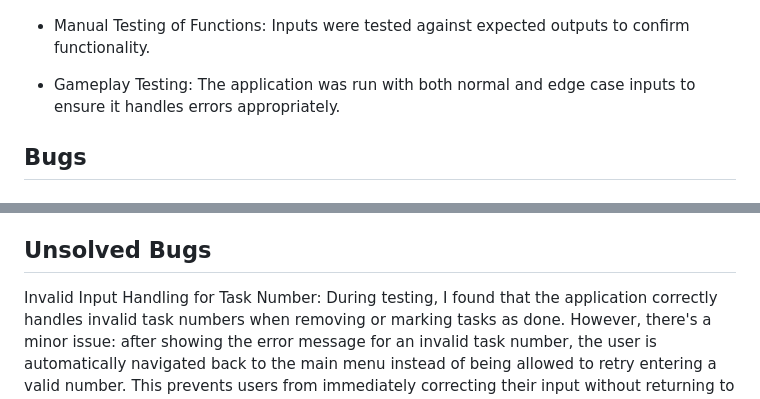
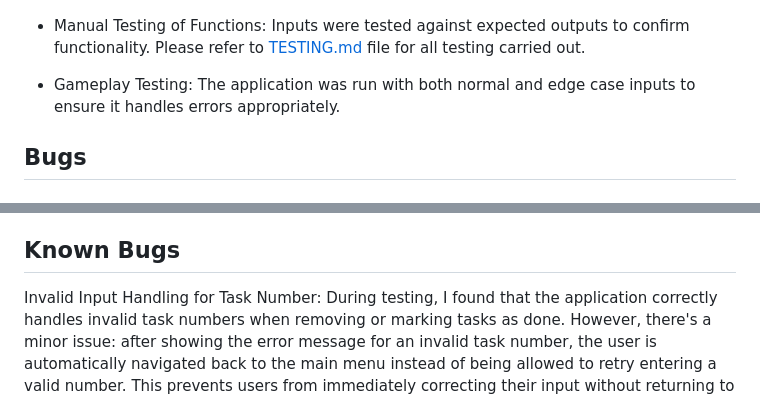
Before and after one commit to BilalEssafi1/to-do-list-manager, a Markdown page: README.md, 2 parts joined by grey strips. GitHub-like rendering.

Commit message:
Update README.md file and add TESTING.md to provide an overview for carried out testing

```diff
--- a/README.md
+++ b/README.md
@@ -53,7 +53,7 @@ I have tested my Pythonn code through various means:
 
 ![Validation](images/validation.png)
 
-- Manual Testing of Functions: Inputs were tested against expected outputs to confirm functionality.
+- Manual Testing of Functions: Inputs were tested against expected outputs to confirm functionality. Please refer to [TESTING.md](TESTING.md) file for all testing carried out.
 
 - Gameplay Testing: The application was run with both normal and edge case inputs to ensure it handles errors appropriately.
 
@@ -64,7 +64,7 @@ I have tested my Pythonn code through various means:
 - Empty Task Submissions: While testing the "Add Task" functionality, I discovered that the application accepted empty submissions. I addressed this by using the strip() method to check for empty spaces. Now, an error message is displayed when a user attempts to add an empty task.
 - Task Description Length Validation: During testing, I found that the application did not enforce a maximum character limit for task descriptions, allowinng users to input excessively long texts. To resolve this issue, I implemented a character limit validation, ensuring that task descriptions do not exceed 80 characters. If a user attempts to enter a longer description, an error message is now displayed, prompting them to revise their input.
 
-## Unsolved Bugs
+## Known Bugs
 Invalid Input Handling for Task Number: During testing, I found that the application correctly handles invalid task numbers when removing or marking tasks as done. However, there's a minor issue: after showing the error message for an invalid task number, the user is automatically navigated back to the main menu instead of being allowed to retry entering a valid number. This prevents users from immediately correcting their input without returning to the main menu. While this bug is not critical, it slightly affects the user flow.
 
 ## Technologies Used
```
Also changed, not shown: TESTING.md (added, +16 -0 lines).
